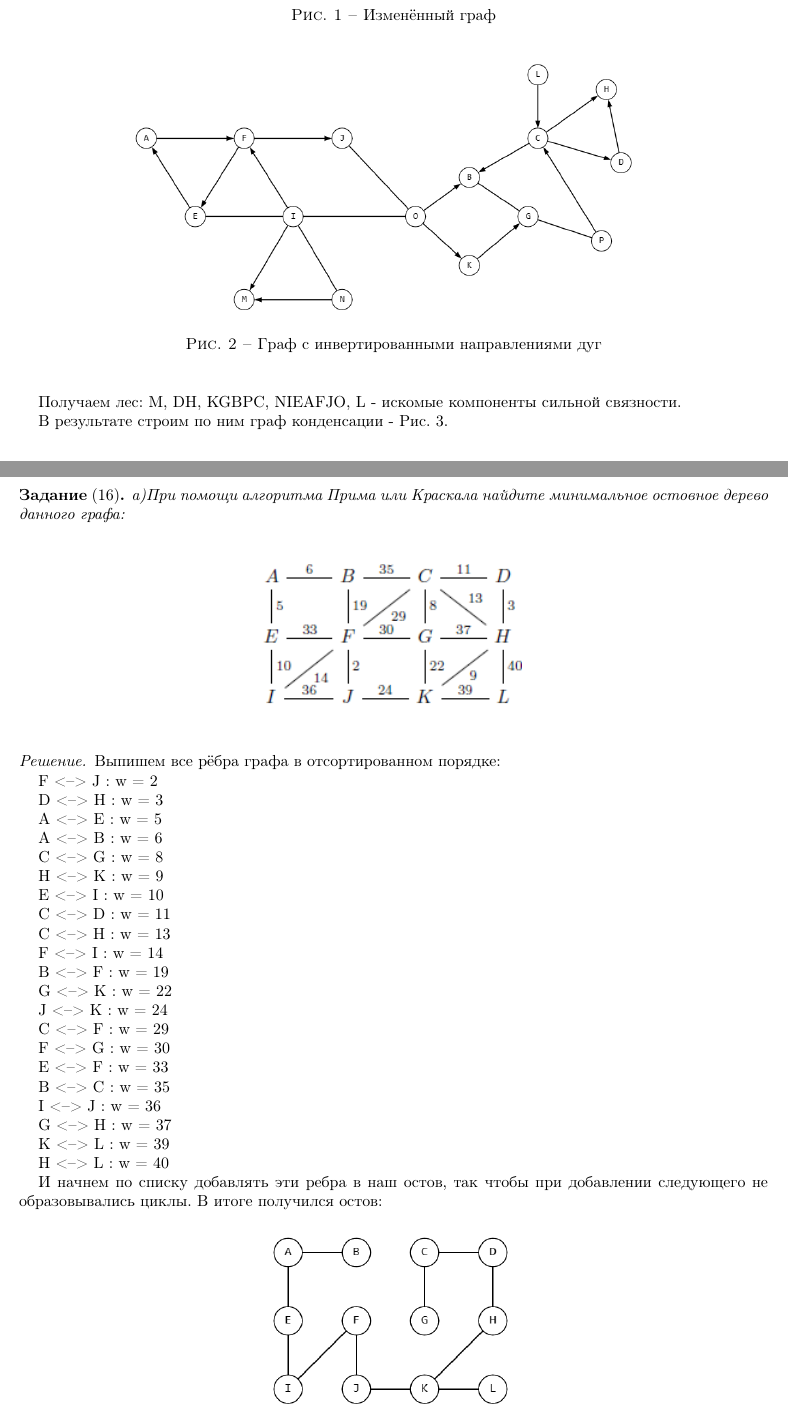
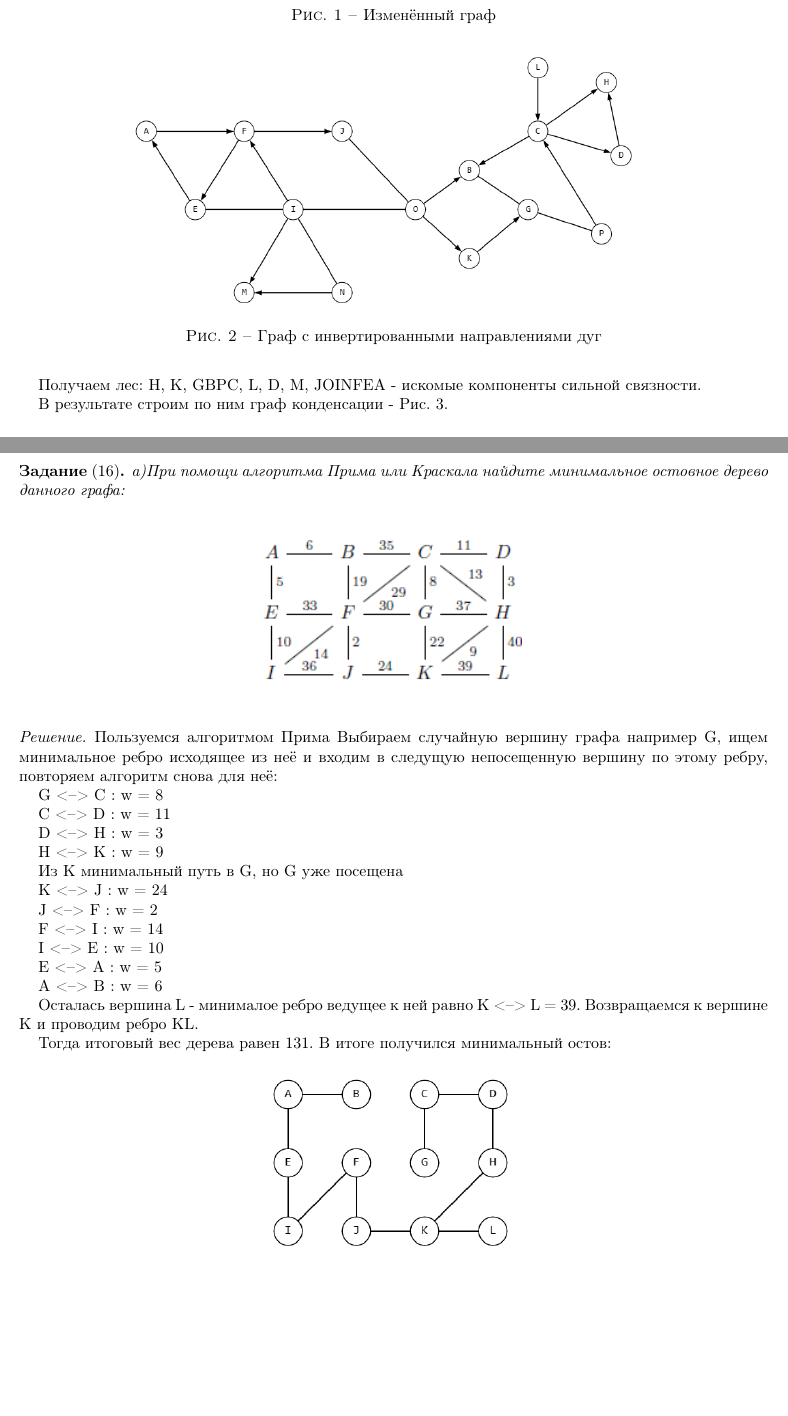
Before and after one commit to aaapetrova/MLTA_2303, a LaTeX paper (Ibragimov_Edgar_idz1/ihw-main.tex, which reads Ibragimov_Edgar_idz1/ihw1.tex): two parts of pages 3 and 4 of 4, joined at a grey line, cut so that both start at the same text, the shorter picture padded with empty space. Compiled offline with pdfLaTeX.

Commit message:
Ibragimov_Edgar_idz1

```diff
--- a/Ibragimov_Edgar_idz1/ihw1.tex
+++ b/Ibragimov_Edgar_idz1/ihw1.tex
@@ -112,5 +112,5 @@
 
- Получаем лес: M, DH, KGBPC, NIEAFJO, L - искомые компоненты сильной связности.
+ Получаем лес: H, K, GBPC, L, D, M, JOINFEA - искомые компоненты сильной связности.
 
  В результате строим по ним граф конденсации - Рис. 3.
 
@@ -136,51 +138,34 @@
 
 %% Решение задания №16
 \begin{proof}
-    Выпишем все рёбра графа в отсортированном порядке:
+    Пользуемся алгоритмом Прима
+    Выбираем случайную вершину графа например G, ищем минимальное ребро исходящее из неё и входим в следущую непосещенную вершину по этому ребру, повторяем алгоритм снова для неё:
 
-    F <--> J : w = 2
+    G <--> C : w = 8
+
+    C <--> D : w = 11
 
     D <--> H : w = 3
 
-    A <--> E : w = 5
+    H <--> K : w = 9
+
+    Из K минимальный путь в G, но G уже посещена
+
+    K <--> J : w = 24
+
+    J <--> F : w = 2
+
+    F <--> I : w = 14
+
+    I <--> E : w = 10
+
+    E <--> A : w = 5
 
     A <--> B : w = 6
 
-    C <--> G : w = 8
+   Осталась вершина L - минималое ребро ведущее к ней равно K <--> L = 39. Возвращаемся к вершине K и проводим ребро KL.
 
-    H <--> K : w = 9
-
-    E <--> I : w = 10
-
-    C <--> D : w = 11
-
-    C <--> H : w = 13
-
-    F <--> I : w = 14
-
-    B <--> F : w = 19
-
-    G <--> K : w = 22
-
-    J <--> K : w = 24
-
-    C <--> F : w = 29
-
-    F <--> G : w = 30
-
-    E <--> F : w = 33
-
-    B <--> C : w = 35
-
-    I <--> J : w = 36
-
-    G <--> H : w = 37
-
-    K <--> L : w = 39
-
-    H <--> L : w = 40
-
-    И начнем по списку добавлять эти ребра в наш остов, так чтобы при добавлении следующего не образовывались циклы. В итоге получился остов:
+    Тогда итоговый вес дерева равен 131. В итоге получился минимальный остов:
 
     \begin{figure}[h]
     \centering
```
Also changed, not shown: Ibragimov_Edgar_idz1/ihw1.tex (6 more changed lines).
